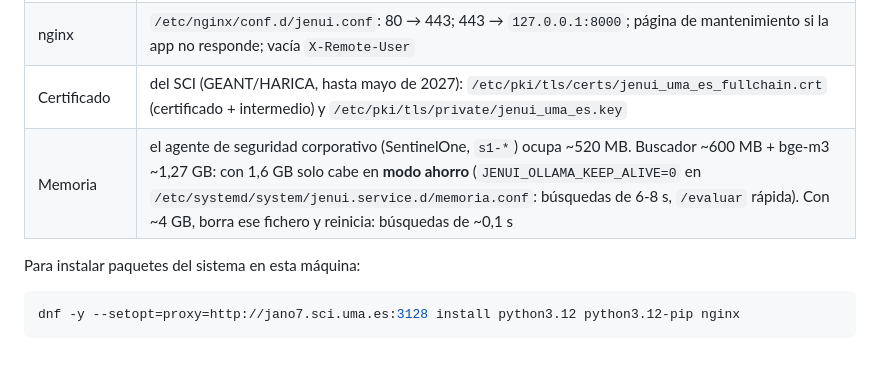
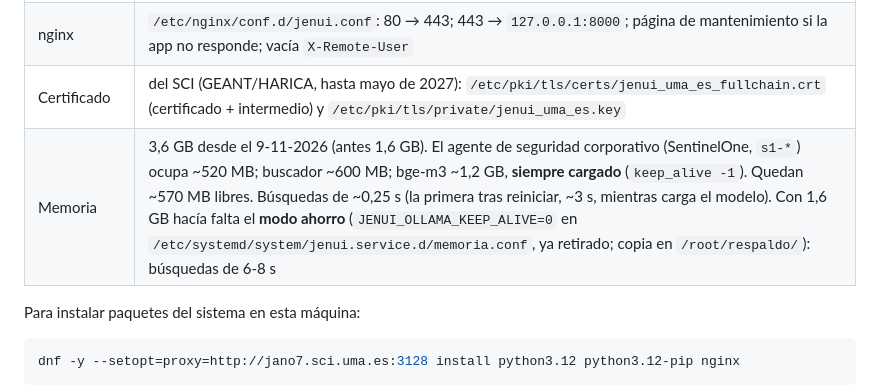
Before and after one commit to joaquinballesteros/buscador-jenuino, a Markdown page: docs/DEPLOY.md, the part around the change. GitHub-like rendering; blank space fills up the shorter version.

```diff
--- a/docs/DEPLOY.md
+++ b/docs/DEPLOY.md
@@ -225,7 +225,7 @@ en el servidor; `desplegar.sh` nunca los envía ni los pisa.
 | Servicio | `jenui.service` (systemd) |
 | nginx | `/etc/nginx/conf.d/jenui.conf`: 80 → 443; 443 → `127.0.0.1:8000`; página de mantenimiento si la app no responde; vacía `X-Remote-User` |
 | Certificado | del SCI (GEANT/HARICA, hasta mayo de 2027): `/etc/pki/tls/certs/jenui_uma_es_fullchain.crt` (certificado + intermedio) y `/etc/pki/tls/private/jenui_uma_es.key` |
-| Memoria | el agente de seguridad corporativo (SentinelOne, `s1-*`) ocupa ~520 MB. Buscador ~600 MB + bge-m3 ~1,27 GB: con 1,6 GB solo cabe en **modo ahorro** (`JENUI_OLLAMA_KEEP_ALIVE=0` en `/etc/systemd/system/jenui.service.d/memoria.conf`: búsquedas de 6-8 s, `/evaluar` rápida). Con ~4 GB, borra ese fichero y reinicia: búsquedas de ~0,1 s |
+| Memoria | 3,6 GB desde el 9-11-2026 (antes 1,6 GB). El agente de seguridad corporativo (SentinelOne, `s1-*`) ocupa ~520 MB; buscador ~600 MB; bge-m3 ~1,2 GB, **siempre cargado** (`keep_alive -1`). Quedan ~570 MB libres. Búsquedas de ~0,25 s (la primera tras reiniciar, ~3 s, mientras carga el modelo). Con 1,6 GB hacía falta el **modo ahorro** (`JENUI_OLLAMA_KEEP_ALIVE=0` en `/etc/systemd/system/jenui.service.d/memoria.conf`, ya retirado; copia en `/root/respaldo/`): búsquedas de 6-8 s |
 
 Para instalar paquetes del sistema en esta máquina:
 
```
Also changed, not shown: docs/BITACORA.md (+11 -0 lines).
